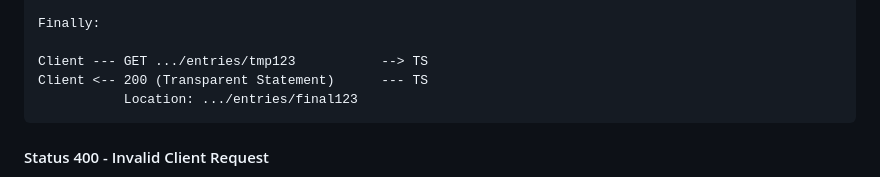
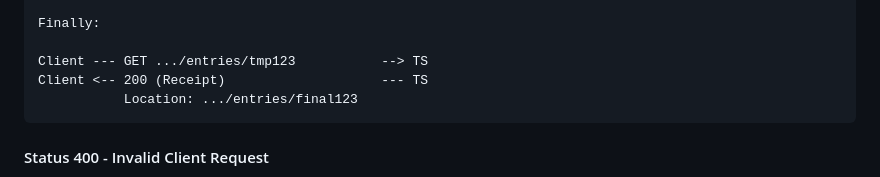
Before and after one commit to ietf-wg-scitt/draft-ietf-scitt-scrapi, a Markdown page: draft-ietf-scitt-scrapi.md, the part around the change. Rendered like a GitHub page.

Commit message:
Change response from 'Transparent Statement' to 'Receipt'
Closes #94

```diff
--- a/draft-ietf-scitt-scrapi.md
+++ b/draft-ietf-scitt-scrapi.md
@@ -493,7 +493,7 @@ Client <-- 302 Location: .../entries/tmp123 --- TS
 Finally:
 
 Client --- GET .../entries/tmp123           --> TS
-Client <-- 200 (Transparent Statement)      --- TS
+Client <-- 200 (Receipt)                    --- TS
            Location: .../entries/final123
 ~~~
 
```
